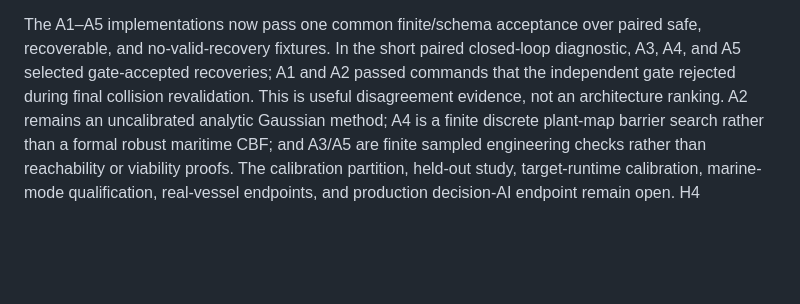
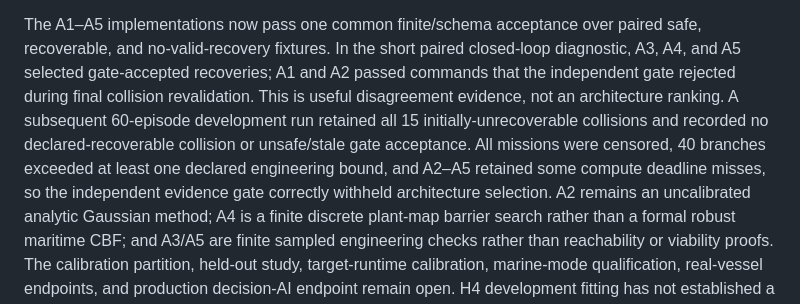
Before and after one commit to w3joe/horizon, a Markdown page: docs/architecture/remaining-work.md, the part around the change. Drawn GitHub-style; blank space fills up the shorter version.

```diff
--- a/docs/architecture/remaining-work.md
+++ b/docs/architecture/remaining-work.md
@@ -34,6 +34,11 @@ paired safe, recoverable, and no-valid-recovery fixtures. In the short paired
 closed-loop diagnostic, A3, A4, and A5 selected gate-accepted recoveries; A1 and
 A2 passed commands that the independent gate rejected during final collision
 revalidation. This is useful disagreement evidence, not an architecture ranking.
+A subsequent 60-episode development run retained all 15 initially-unrecoverable
+collisions and recorded no declared-recoverable collision or unsafe/stale gate
+acceptance. All missions were censored, 40 branches exceeded at least one declared
+engineering bound, and A2–A5 retained some compute deadline misses, so the
+independent evidence gate correctly withheld architecture selection.
 A2 remains an uncalibrated analytic Gaussian method; A4 is a finite discrete
 plant-map barrier search rather than a formal robust maritime CBF; and A3/A5 are
 finite sampled engineering checks rather than reachability or viability proofs.
```
Also changed, not shown: experiment/reports/a1-a5-development-20260922.md (added, +77 -0 lines), experiment/reports/claim-ledger.md (+1 -0 lines).
